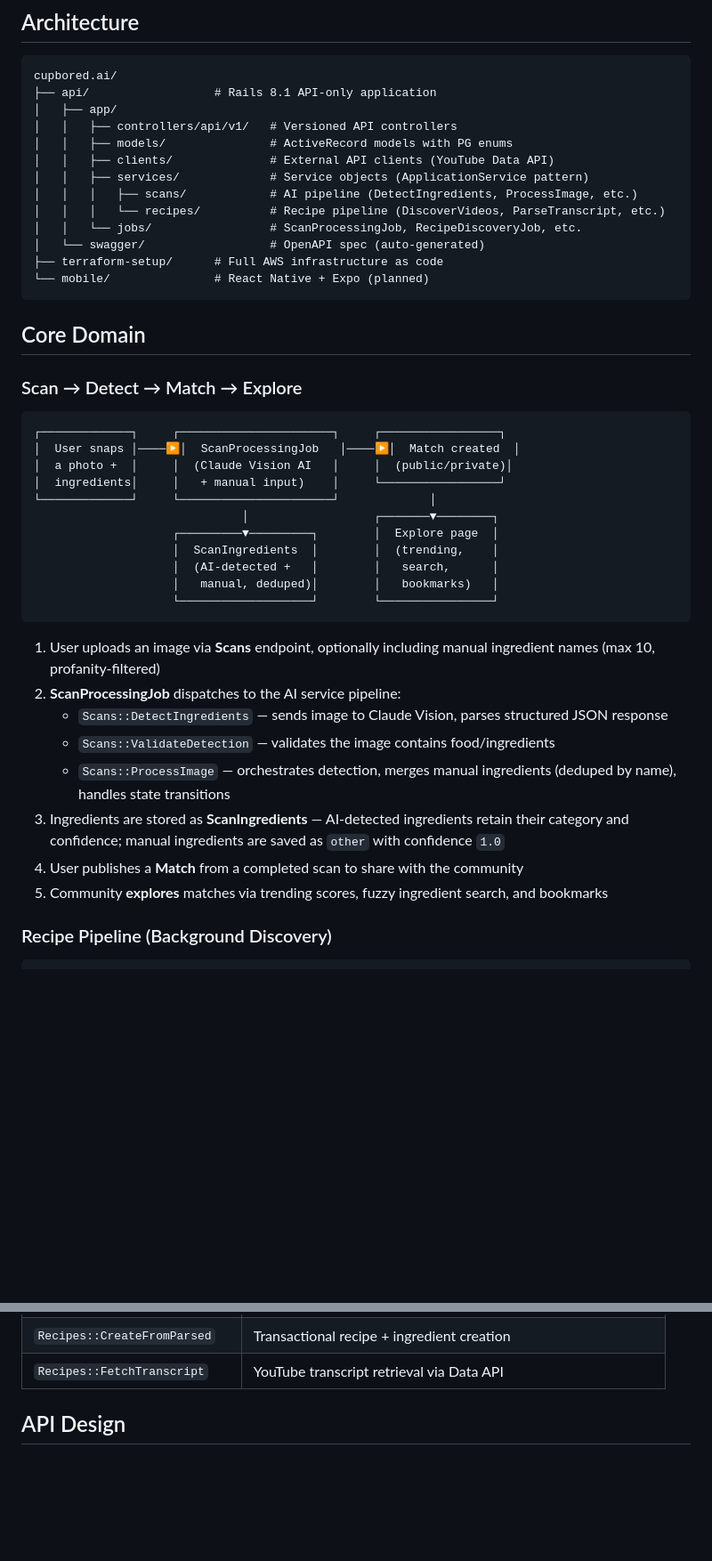
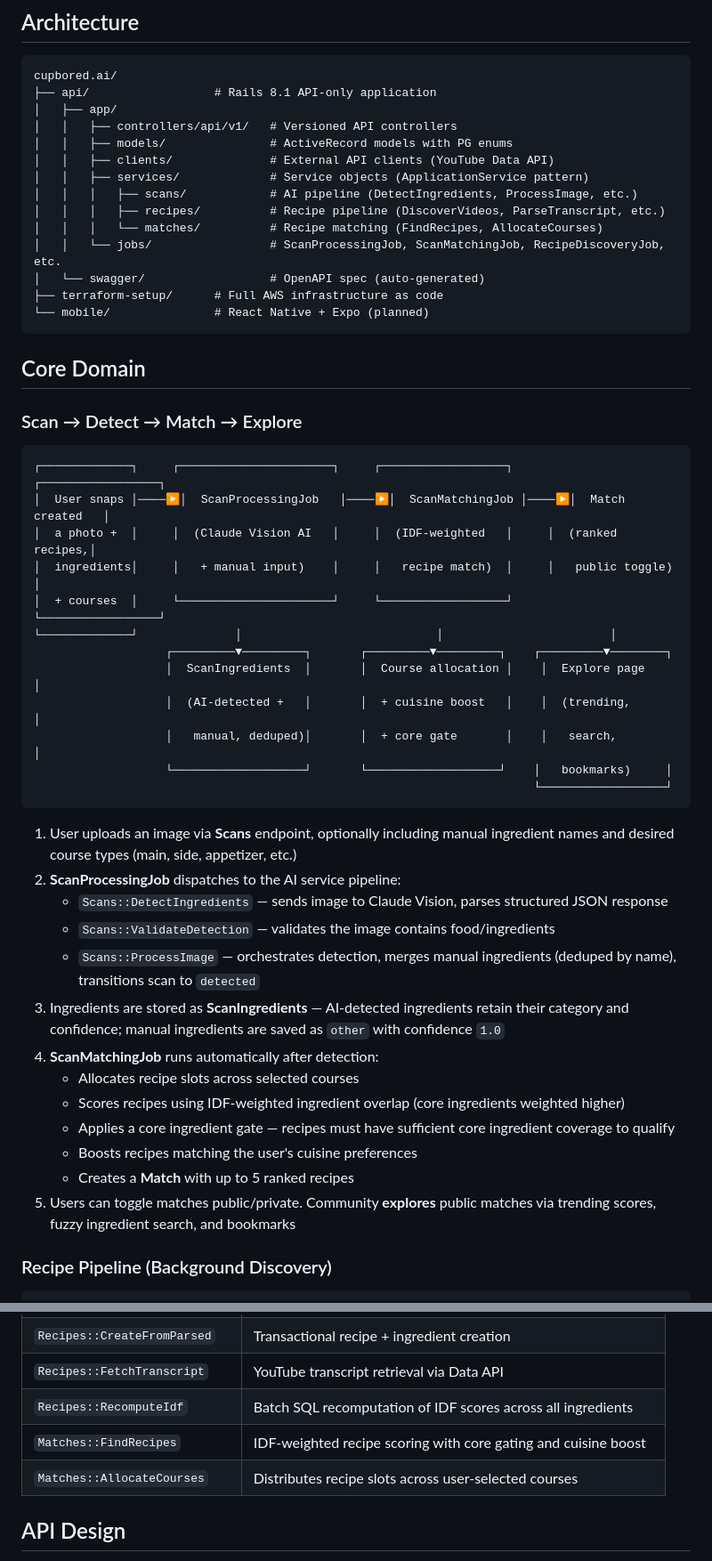
Before and after one commit to MarcusAl/cupbored-showcase, a Markdown page: README.md, 2 parts joined by grey strips. Shown at 89% size. Rendered like a GitHub page; blank space fills up the shorter version.

Commit message:
docs: update showcase for recipe flow redesign
Add IDF-weighted recipe matching, course allocation, difficulty/flavor
profile, scan-to-match pipeline, and updated API endpoints.

````diff
--- a/README.md
+++ b/README.md
@@ -30,8 +30,9 @@ cupbored.ai/
 │   │   ├── clients/              # External API clients (YouTube Data API)
 │   │   ├── services/             # Service objects (ApplicationService pattern)
 │   │   │   ├── scans/            # AI pipeline (DetectIngredients, ProcessImage, etc.)
-│   │   │   └── recipes/          # Recipe pipeline (DiscoverVideos, ParseTranscript, etc.)
-│   │   └── jobs/                 # ScanProcessingJob, RecipeDiscoveryJob, etc.
+│   │   │   ├── recipes/          # Recipe pipeline (DiscoverVideos, ParseTranscript, etc.)
+│   │   │   └── matches/          # Recipe matching (FindRecipes, AllocateCourses)
+│   │   └── jobs/                 # ScanProcessingJob, ScanMatchingJob, RecipeDiscoveryJob, etc.
 │   └── swagger/                  # OpenAPI spec (auto-generated)
 ├── terraform-setup/      # Full AWS infrastructure as code
 └── mobile/               # React Native + Expo (planned)
@@ -42,27 +43,33 @@ cupbored.ai/
 ### Scan → Detect → Match → Explore
 
 ```
-┌─────────────┐     ┌──────────────────────┐     ┌─────────────────┐
-│  User snaps │────▶│  ScanProcessingJob   │────▶│  Match created  │
-│  a photo +  │     │  (Claude Vision AI   │     │  (public/private)│
-│  ingredients│     │   + manual input)    │     └─────────────────┘
-└─────────────┘     └──────────────────────┘             │
-                              │                  ┌───────▼────────┐
-                    ┌─────────▼─────────┐        │  Explore page  │
-                    │  ScanIngredients  │        │  (trending,    │
-                    │  (AI-detected +   │        │   search,      │
-                    │   manual, deduped)│        │   bookmarks)   │
-                    └───────────────────┘        └────────────────┘
+┌─────────────┐     ┌──────────────────────┐     ┌──────────────────┐     ┌─────────────────┐
+│  User snaps │────▶│  ScanProcessingJob   │────▶│  ScanMatchingJob │────▶│  Match created   │
+│  a photo +  │     │  (Claude Vision AI   │     │  (IDF-weighted   │     │  (ranked recipes,│
+│  ingredients│     │   + manual input)    │     │   recipe match)  │     │   public toggle) │
+│  + courses  │     └──────────────────────┘     └──────────────────┘     └─────────────────┘
+└─────────────┘              │                            │                        │
+                   ┌─────────▼─────────┐       ┌─────────▼─────────┐    ┌─────────▼────────┐
+                   │  ScanIngredients  │       │  Course allocation │    │  Explore page    │
+                   │  (AI-detected +   │       │  + cuisine boost   │    │  (trending,      │
+                   │   manual, deduped)│       │  + core gate       │    │   search,        │
+                   └───────────────────┘       └───────────────────┘    │   bookmarks)     │
+                                                                        └──────────────────┘
 ```
 
-1. User uploads an image via **Scans** endpoint, optionally including manual ingredient names (max 10, profanity-filtered)
+1. User uploads an image via **Scans** endpoint, optionally including manual ingredient names and desired course types (main, side, appetizer, etc.)
 2. **ScanProcessingJob** dispatches to the AI service pipeline:
    - `Scans::DetectIngredients` — sends image to Claude Vision, parses structured JSON response
    - `Scans::ValidateDetection` — validates the image contains food/ingredients
-   - `Scans::ProcessImage` — orchestrates detection, merges manual ingredients (deduped by name), handles state transitions
+   - `Scans::ProcessImage` — orchestrates detection, merges manual ingredients (deduped by name), transitions scan to `detected`
 3. Ingredients are stored as **ScanIngredients** — AI-detected ingredients retain their category and confidence; manual ingredients are saved as `other` with confidence `1.0`
-4. User publishes a **Match** from a completed scan to share with the community
-5. Community **explores** matches via trending scores, fuzzy ingredient search, and bookmarks
+4. **ScanMatchingJob** runs automatically after detection:
+   - Allocates recipe slots across selected courses
+   - Scores recipes using IDF-weighted ingredient overlap (core ingredients weighted higher)
+   - Applies a core ingredient gate — recipes must have sufficient core ingredient coverage to qualify
+   - Boosts recipes matching the user's cuisine preferences
+   - Creates a **Match** with up to 5 ranked recipes
+5. Users can toggle matches public/private. Community **explores** public matches via trending scores, fuzzy ingredient search, and bookmarks
 
 ### Recipe Pipeline (Background Discovery)
 
@@ -104,6 +111,9 @@ All business logic lives in service objects following an `ApplicationService` ba
 | `Recipes::ValidateParsedData` | LLM output validation with parse/content error distinction |
 | `Recipes::CreateFromParsed` | Transactional recipe + ingredient creation |
 | `Recipes::FetchTranscript` | YouTube transcript retrieval via Data API |
+| `Recipes::RecomputeIdf` | Batch SQL recomputation of IDF scores across all ingredients |
+| `Matches::FindRecipes` | IDF-weighted recipe scoring with core gating and cuisine boost |
+| `Matches::AllocateCourses` | Distributes recipe slots across user-selected courses |
 
 ## API Design
 
````
Also changed, not shown: other parts of README.md (+15 -10 lines).
